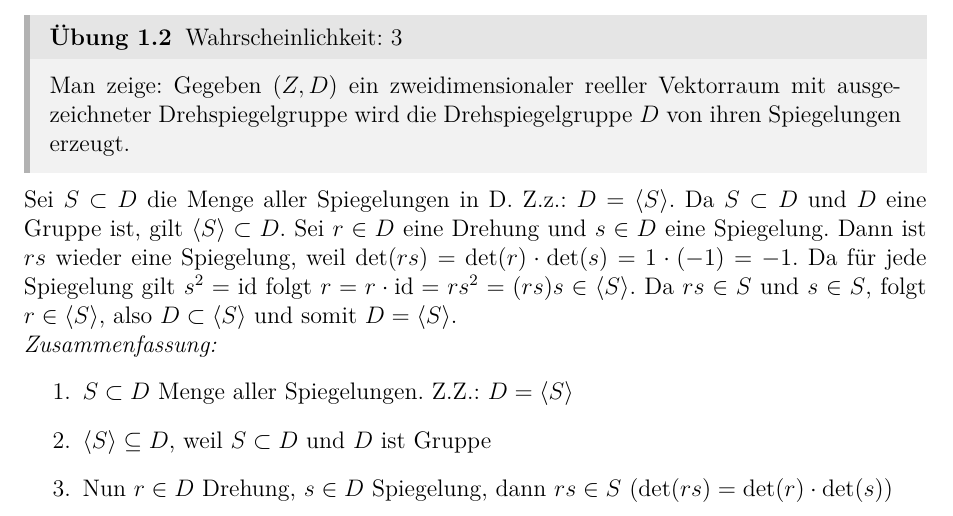
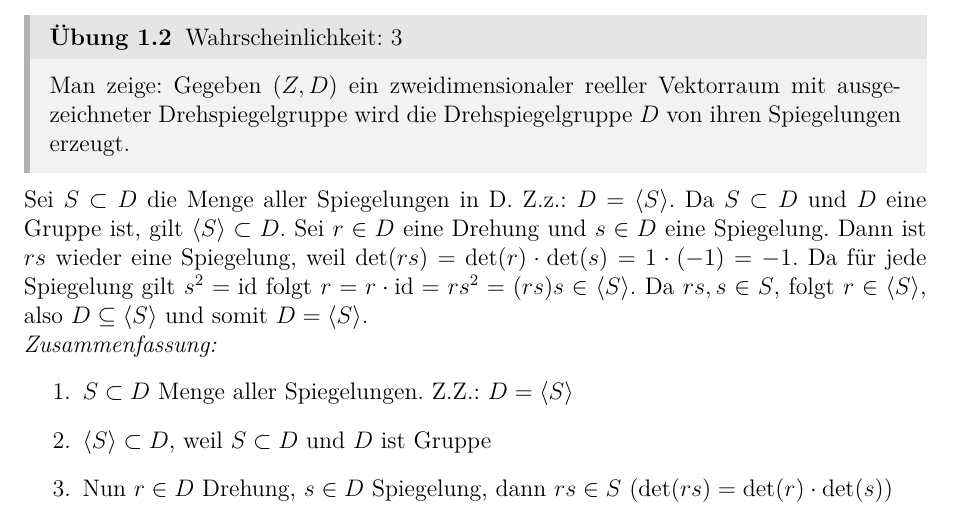
Before and after one commit to pittgi/elgeo_loesungen, a LaTeX document (main.tex, which reads ex01.tex): part of page 3 of 13, cut so that both start at the same text. Compiled offline with pdfLaTeX.

Commit message:
little change in 1.2

```diff
--- a/ex01.tex
+++ b/ex01.tex
@@ -42,12 +42,12 @@ Da $S \subset D$ und $D$ eine Gruppe ist, gilt $\langle S\rangle \subset D$.
 Sei $r \in D$ eine Drehung und $s \in D$ eine Spiegelung. Dann ist $rs$ wieder eine Spiegelung, weil
 $\operatorname{det}(rs) = \operatorname{det}(r) \cdot \operatorname{det}(s) = 1 \cdot (-1) = -1$.
 Da für jede Spiegelung gilt $s^2 = \operatorname{id}$ folgt $r = r\cdot \operatorname{id} = rs^2 = (rs)s \in \langle S\rangle$.
-Da $rs \in S$ und $s \in S$, folgt $r \in \langle S \rangle$, also $D \subset \langle S\rangle$ und somit $D = \langle S\rangle$.
+Da $rs, s \in S$, folgt $r \in \langle S \rangle$, also $D \subseteq \langle S\rangle$ und somit $D = \langle S\rangle$.
 
 \textit{Zusammenfassung:}
 \begin{enumerate}
     \item $S \subset D$ Menge aller Spiegelungen. Z.Z.: $D = \langle S\rangle$
-    \item $\langle S\rangle \subseteq D$, weil $S \subset D$ und $D$ ist Gruppe
+    \item $\langle S\rangle \subset D$, weil $S \subset D$ und $D$ ist Gruppe
     \item Nun $r \in D$ Drehung, $s \in D$ Spiegelung, dann $rs \in S$ ($\operatorname{det}(rs) = \operatorname{det}(r) \cdot \operatorname{det}(s)$)
     \item Es gilt $s^2 = \operatorname{id}$ für alle Spiegelungen, also $r = r\cdot \operatorname{id} = rs^2 = (rs)s$
     \item Weil $rs, s \in S$ folgt $r \in \langle S\rangle$ und damit $D \subseteq \langle S \rangle$.
```
Also changed, not shown: main.pdf.
